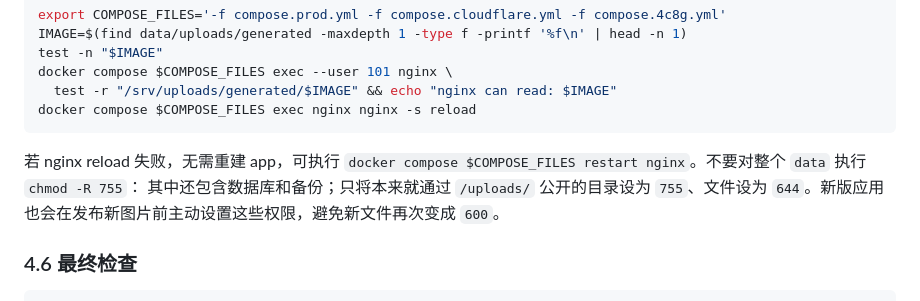
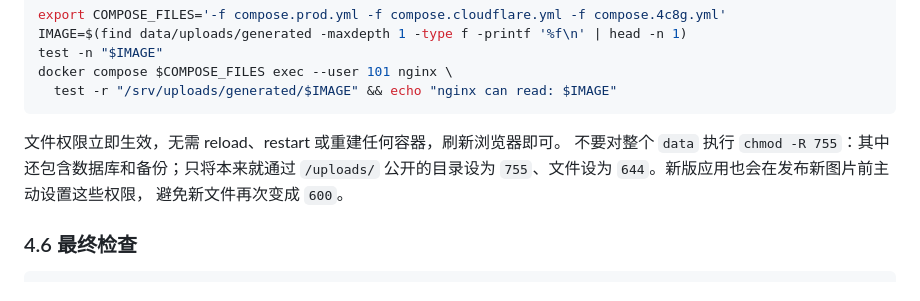
Before and after one commit to mominus/st-imagen, a Markdown page: docs/deploy-digitalocean-cloudflare.md, the part around the change. Drawn GitHub-style.

Commit message:
docs: clarify upload permission repair is immediate

````diff
--- a/docs/deploy-digitalocean-cloudflare.md
+++ b/docs/deploy-digitalocean-cloudflare.md
@@ -451,13 +451,12 @@ IMAGE=$(find data/uploads/generated -maxdepth 1 -type f -printf '%f\n' | head -n
 test -n "$IMAGE"
 docker compose $COMPOSE_FILES exec --user 101 nginx \
   test -r "/srv/uploads/generated/$IMAGE" && echo "nginx can read: $IMAGE"
-docker compose $COMPOSE_FILES exec nginx nginx -s reload
 ```
 
-若 nginx reload 失败，无需重建 app，可执行
-`docker compose $COMPOSE_FILES restart nginx`。不要对整个 `data` 执行 `chmod -R 755`：
-其中还包含数据库和备份；只将本来就通过 `/uploads/` 公开的目录设为 `755`、文件设为
-`644`。新版应用也会在发布新图片前主动设置这些权限，避免新文件再次变成 `600`。
+文件权限立即生效，无需 reload、restart 或重建任何容器，刷新浏览器即可。
+不要对整个 `data` 执行 `chmod -R 755`：其中还包含数据库和备份；只将本来就通过 `/uploads/`
+公开的目录设为 `755`、文件设为 `644`。新版应用也会在发布新图片前主动设置这些权限，
+避免新文件再次变成 `600`。
 
 ### 4.6 最终检查
 
````
